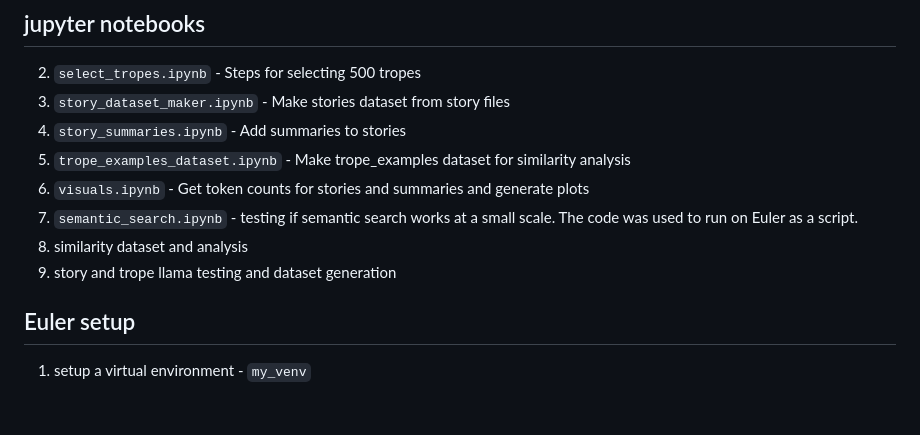
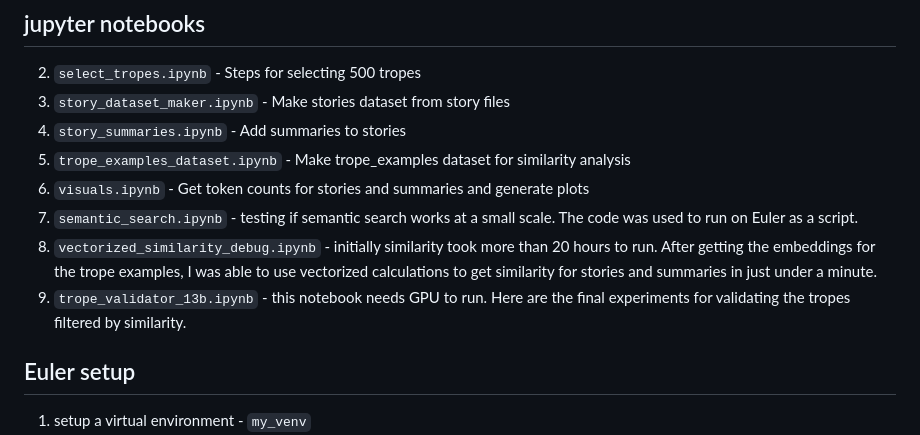
Before and after one commit to armsp/trama, a Markdown page: README.md, the part around the change. GitHub-like rendering; blank space fills up the shorter version.

```diff
--- a/README.md
+++ b/README.md
@@ -19,9 +19,8 @@ Trope detection using LLaMA
 7. `trope_examples_dataset.ipynb` - Make trope_examples dataset for similarity analysis
 9. `visuals.ipynb` - Get token counts for stories and summaries and generate plots
 10. `semantic_search.ipynb` - testing if semantic search works at a small scale. The code was used to run on Euler as a script.
-11. similarity dataset and analysis
-12. story and trope llama testing and dataset generation
-
+11. `vectorized_similarity_debug.ipynb` - initially similarity took more than 20 hours to run. After getting the embeddings for the trope examples, I was able to use vectorized calculations to get similarity for stories and summaries in just under a minute.
+12. `trope_validator_13b.ipynb` - this notebook needs GPU to run. Here are the final experiments for validating the tropes filtered by similarity.
 ## Euler setup
 1. setup a virtual environment - `my_venv`
 2. add the following to your `.bash_profile` -
```
